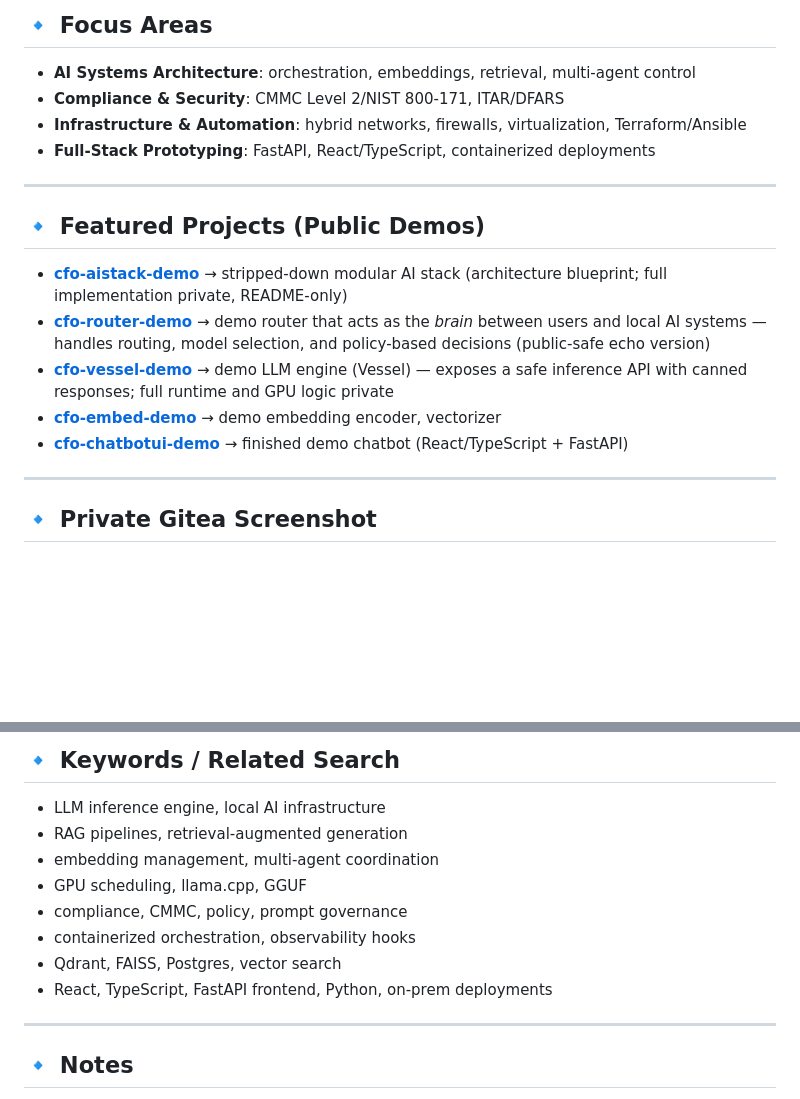
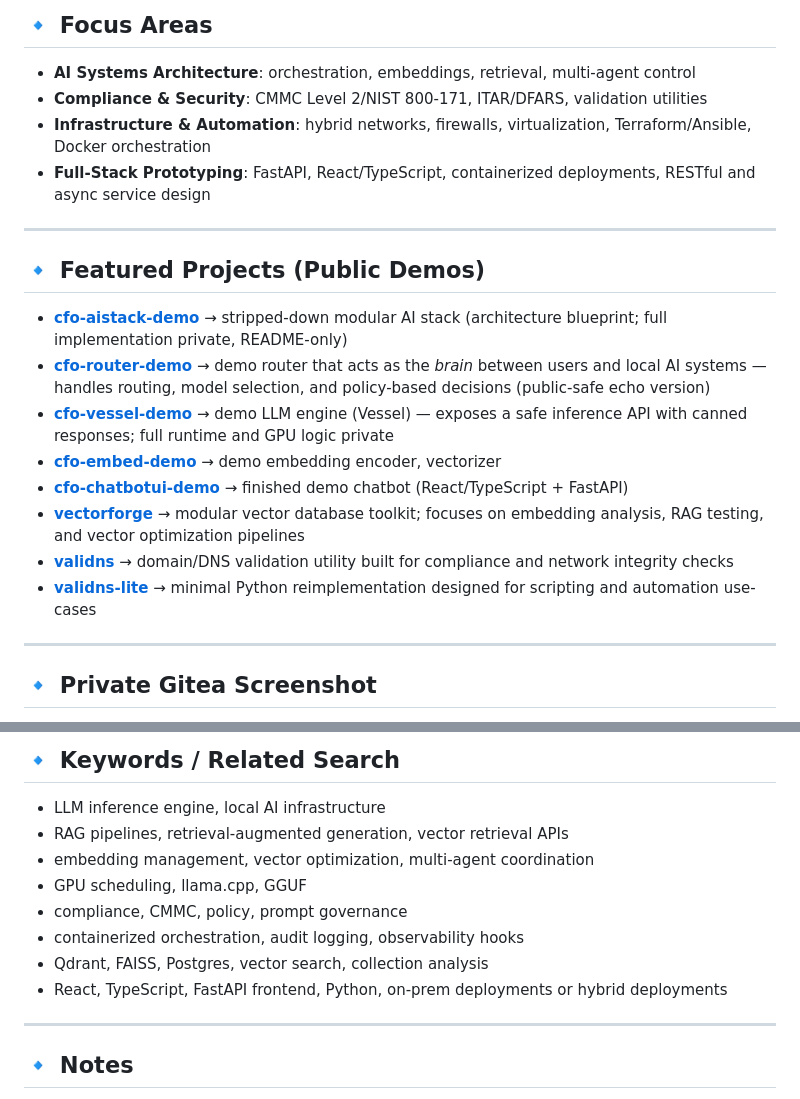
Before and after one commit to projectfong/projectfong, a Markdown page: README.md, 2 parts joined by grey strips. Rendered like a GitHub page; blank space fills up the shorter version.

```diff
--- a/README.md
+++ b/README.md
@@ -20,9 +20,9 @@ Now, **Project Fong** is where I bring that discipline into the open - showcasin
 
 ## 🔹 Focus Areas
 - **AI Systems Architecture**: orchestration, embeddings, retrieval, multi-agent control
-- **Compliance & Security**: CMMC Level 2/NIST 800-171, ITAR/DFARS
-- **Infrastructure & Automation**: hybrid networks, firewalls, virtualization, Terraform/Ansible
-- **Full-Stack Prototyping**: FastAPI, React/TypeScript, containerized deployments
+- **Compliance & Security**: CMMC Level 2/NIST 800-171, ITAR/DFARS, validation utilities
+- **Infrastructure & Automation**: hybrid networks, firewalls, virtualization, Terraform/Ansible, Docker orchestration
+- **Full-Stack Prototyping**: FastAPI, React/TypeScript, containerized deployments, RESTful and async service design
 
 ---
 
@@ -32,6 +32,9 @@ Now, **Project Fong** is where I bring that discipline into the open - showcasin
 - **[cfo-vessel-demo](https://github.com/projectfong/cfo-vessel-demo)** → demo LLM engine (Vessel) — exposes a safe inference API with canned responses; full runtime and GPU logic private
 - **[cfo-embed-demo](https://github.com/projectfong/cfo-embed-demo)** → demo embedding encoder, vectorizer
 - **[cfo-chatbotui-demo](https://github.com/projectfong/cfo-chatbotui-demo)** → finished demo chatbot (React/TypeScript + FastAPI)
+- **[vectorforge](https://github.com/projectfong/vectorforge)** → modular vector database toolkit; focuses on embedding analysis, RAG testing, and vector optimization pipelines
+- **[validns](https://github.com/projectfong/validns)** → domain/DNS validation utility built for compliance and network integrity checks
+- **[validns-lite](https://github.com/projectfong/validns-lite)** → minimal Python reimplementation designed for scripting and automation use-cases
 
 ---
 
@@ -67,13 +70,13 @@ No customer or sensitive data is processed.*
 ## 🔹 Keywords / Related Search
 
 * LLM inference engine, local AI infrastructure
-* RAG pipelines, retrieval-augmented generation
-* embedding management, multi-agent coordination
+* RAG pipelines, retrieval-augmented generation, vector retrieval APIs
+* embedding management, vector optimization, multi-agent coordination
 * GPU scheduling, llama.cpp, GGUF
 * compliance, CMMC, policy, prompt governance
-* containerized orchestration, observability hooks
-* Qdrant, FAISS, Postgres, vector search
-* React, TypeScript, FastAPI frontend, Python, on-prem deployments
+* containerized orchestration, audit logging, observability hooks
+* Qdrant, FAISS, Postgres, vector search, collection analysis
+* React, TypeScript, FastAPI frontend, Python, on-prem deployments or hybrid deployments
 
 ---
 
```
